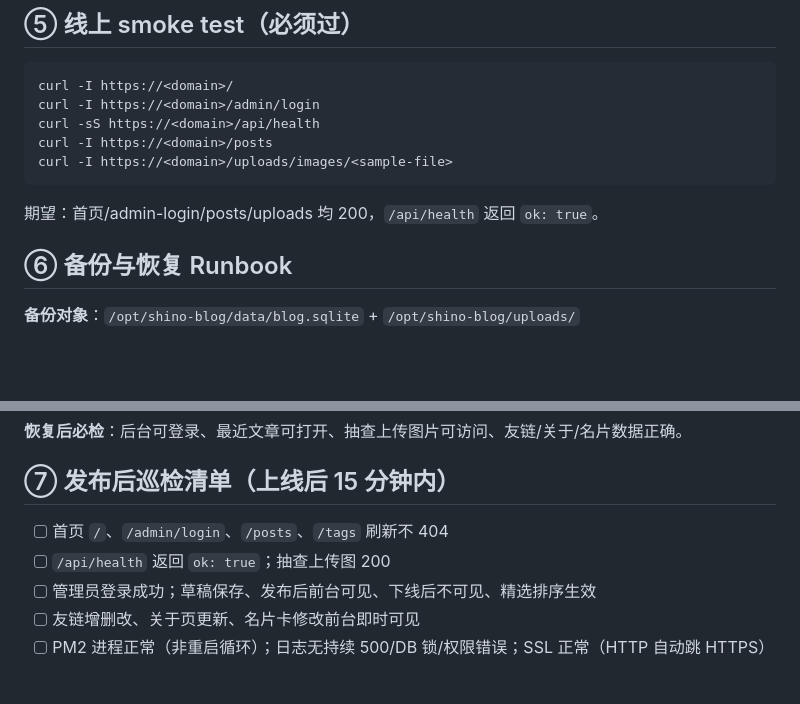
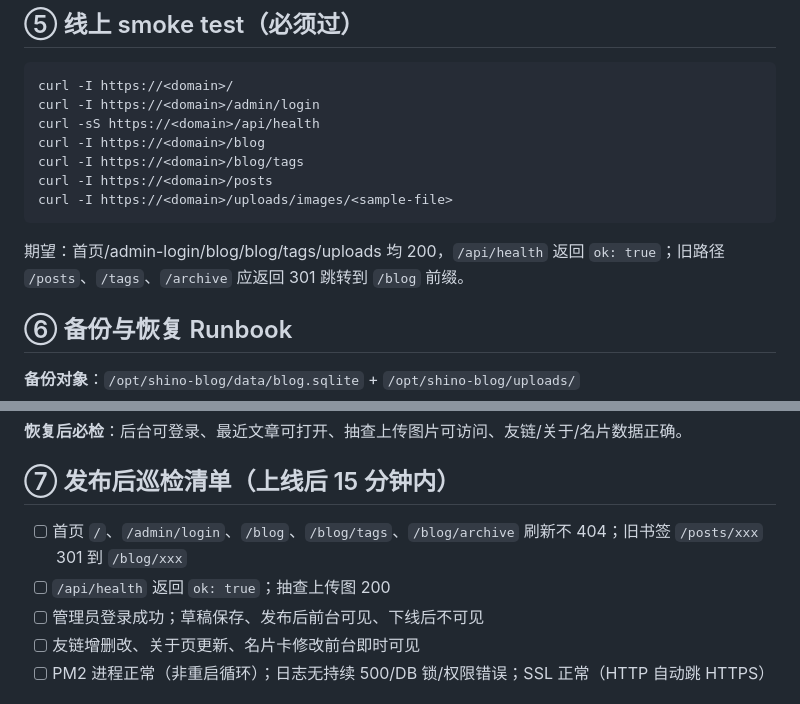
Before and after one commit to Nishimiyaamako/Shino-s-Personal-Blog, a Markdown page: docs/kb/deploy-ops.md, 2 parts joined by grey strips. Rendered like a GitHub page; blank space fills up the shorter version.

Commit message:
docs(deploy): 部署手册同步 /blog 路由与旧路径 301 验证清单

````diff
--- a/docs/kb/deploy-ops.md
+++ b/docs/kb/deploy-ops.md
@@ -70,11 +70,13 @@ curl -sS http://127.0.0.1:3001/api/health   # 期望 {"ok":true,...}
 curl -I https://<domain>/
 curl -I https://<domain>/admin/login
 curl -sS https://<domain>/api/health
+curl -I https://<domain>/blog
+curl -I https://<domain>/blog/tags
 curl -I https://<domain>/posts
 curl -I https://<domain>/uploads/images/<sample-file>
 ```
 
-期望：首页/admin-login/posts/uploads 均 200，`/api/health` 返回 `ok: true`。
+期望：首页/admin-login/blog/blog/tags/uploads 均 200，`/api/health` 返回 `ok: true`；旧路径 `/posts`、`/tags`、`/archive` 应返回 301 跳转到 `/blog` 前缀。
 
 ## ⑥ 备份与恢复 Runbook
 
@@ -102,9 +104,9 @@ curl -sS http://127.0.0.1:3001/api/health
 
 ## ⑦ 发布后巡检清单（上线后 15 分钟内）
 
-- [ ] 首页 `/`、`/admin/login`、`/posts`、`/tags` 刷新不 404
+- [ ] 首页 `/`、`/admin/login`、`/blog`、`/blog/tags`、`/blog/archive` 刷新不 404；旧书签 `/posts/xxx` 301 到 `/blog/xxx`
 - [ ] `/api/health` 返回 `ok: true`；抽查上传图 200
-- [ ] 管理员登录成功；草稿保存、发布后前台可见、下线后不可见、精选排序生效
+- [ ] 管理员登录成功；草稿保存、发布后前台可见、下线后不可见
 - [ ] 友链增删改、关于页更新、名片卡修改前台即时可见
 - [ ] PM2 进程正常（非重启循环）；日志无持续 500/DB 锁/权限错误；SSL 正常（HTTP 自动跳 HTTPS）
 
````
